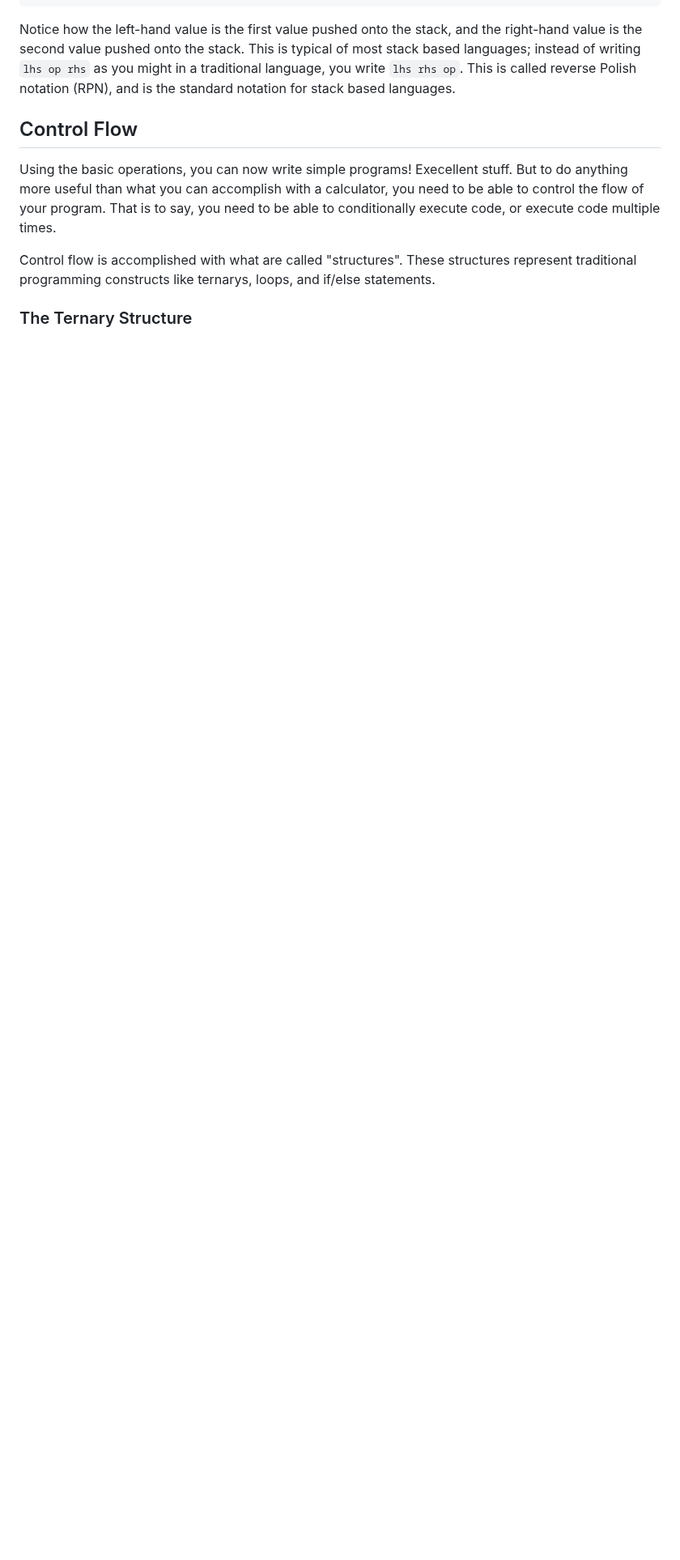
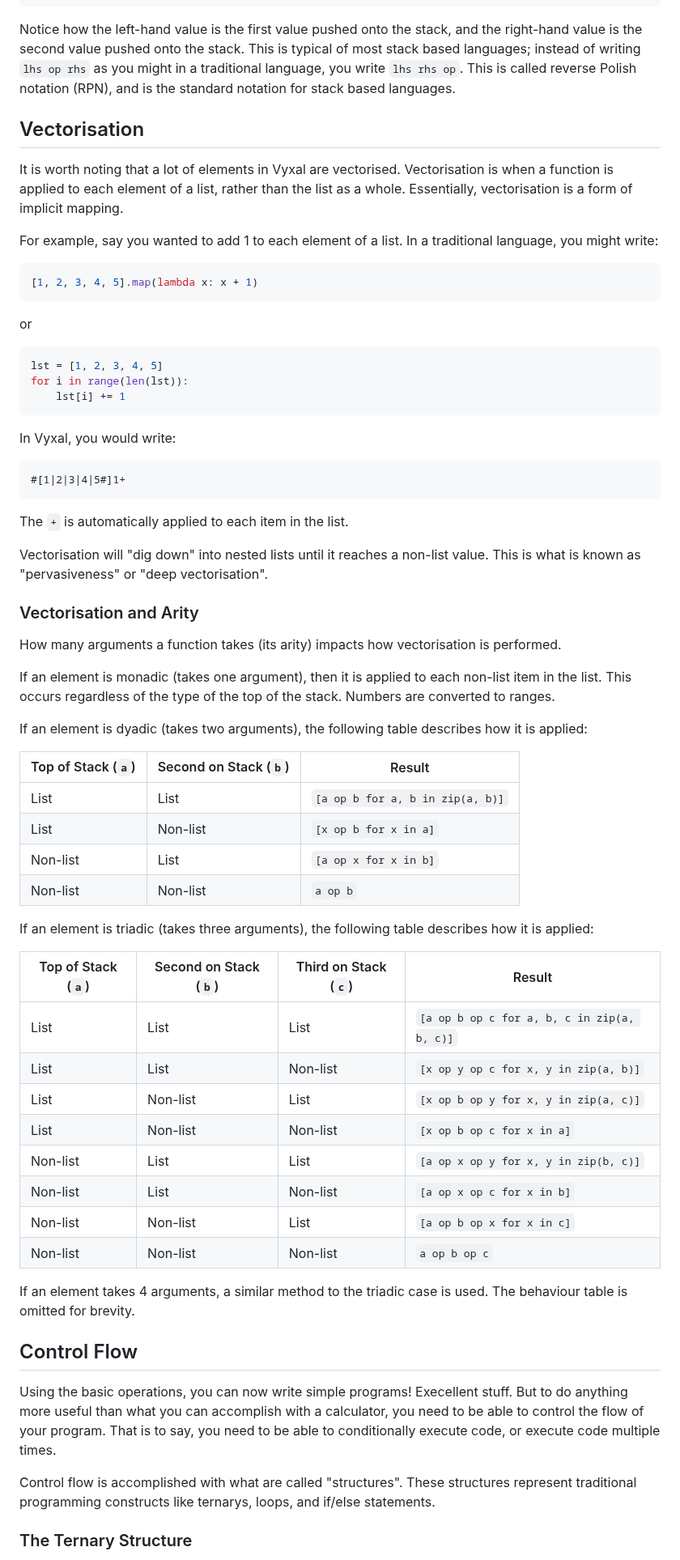
Before and after one commit to Vyxal/Vyxal, a Markdown page: documentation/Tour.md, the part around one of its changes. Shown at 81% size. Rendered like a GitHub page; blank space fills up the shorter version.

Commit message:
Add a section on vectorisation

````diff
--- a/documentation/Tour.md
+++ b/documentation/Tour.md
@@ -260,6 +261,74 @@ typical of most stack based languages; instead of writing `lhs op rhs` as you
 might in a traditional language, you write `lhs rhs op`. This is called
 reverse Polish notation (RPN), and is the standard notation for stack based
 languages.
+
+## Vectorisation
+
+It is worth noting that a lot of elements in Vyxal are vectorised. Vectorisation
+is when a function is applied to each element of a list, rather than the list
+as a whole. Essentially, vectorisation is a form of implicit mapping.
+
+For example, say you wanted to add 1 to each element of a list. In a traditional
+language, you might write:
+
+```python
+[1, 2, 3, 4, 5].map(lambda x: x + 1)
+```
+
+or
+
+```python
+lst = [1, 2, 3, 4, 5]
+for i in range(len(lst)):
+    lst[i] += 1
+```
+
+In Vyxal, you would write:
+
+```
+#[1|2|3|4|5#]1+
+```
+
+The `+` is automatically applied to each item in the list.
+
+Vectorisation will "dig down" into nested lists until it reaches a non-list
+value. This is what is known as "pervasiveness" or "deep vectorisation".
+
+### Vectorisation and Arity
+
+How many arguments a function takes (its arity) impacts how vectorisation is
+performed.
+
+If an element is monadic (takes one argument), then it is applied to each
+non-list item in the list. This occurs regardless of the type of the top
+of the stack. Numbers are converted to ranges.
+
+If an element is dyadic (takes two arguments), the following table describes
+how it is applied:
+
+| Top of Stack (`a`) | Second on Stack (`b`)| Result |
+|--------------------|----------------------|--------|
+|List                |List                  |`[a op b for a, b in zip(a, b)]`|
+|List                |Non-list              |`[x op b for x in a]`|
+|Non-list            |List                  |`[a op x for x in b]`|
+|Non-list            |Non-list              |`a op b`|
+
+If an element is triadic (takes three arguments), the following table describes
+how it is applied:
+
+| Top of Stack (`a`) | Second on Stack (`b`)| Third on Stack (`c`) | Result |
+|--------------------|----------------------|----------------------|--------|
+|List                |List                  |List                  |`[a op b op c for a, b, c in zip(a, b, c)]`|
+|List                |List                  |Non-list              |`[x op y op c for x, y in zip(a, b)]`|
+|List                |Non-list              |List                  |`[x op b op y for x, y in zip(a, c)]`|
+|List                |Non-list              |Non-list              |`[x op b op c for x in a]`|
+|Non-list            |List                  |List                  |`[a op x op y for x, y in zip(b, c)]`|
+|Non-list            |List                  |Non-list              |`[a op x op c for x in b]`|
+|Non-list            |Non-list              |List                  |`[a op b op x for x in c]`|
+|Non-list            |Non-list              |Non-list              |`a op b op c`|
+
+If an element takes 4 arguments, a similar method to the triadic case is used.
+The behaviour table is omitted for brevity.
 
 ## Control Flow
 
````
Also changed, not shown: other parts of documentation/Tour.md (+11 -10 lines).
